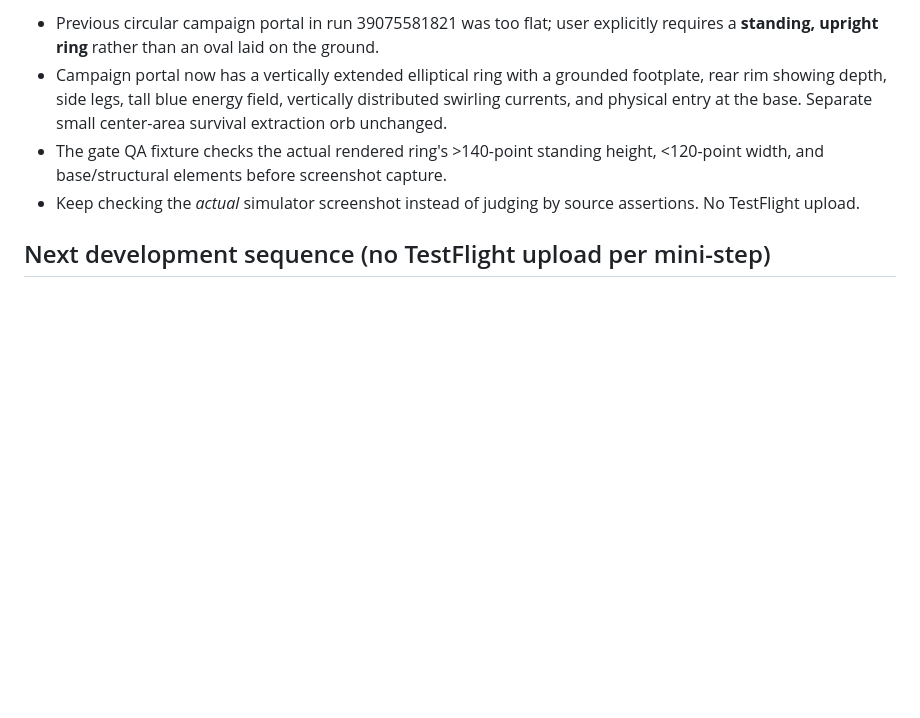
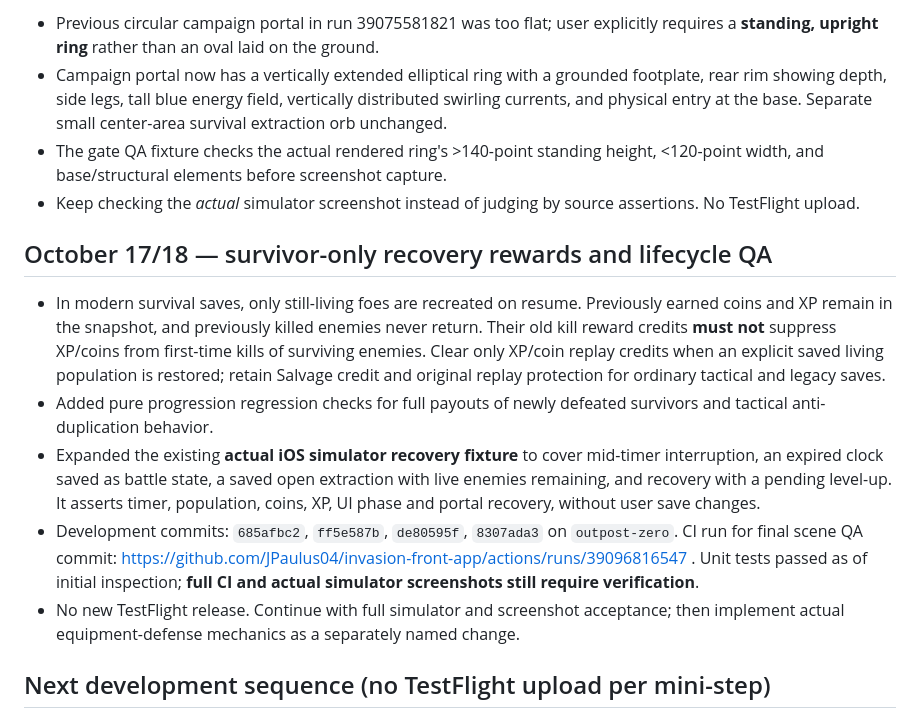
Before and after one commit to JPaulus04/invasion-front-app, a Markdown page: docs/OUTPOST_ZERO_HANDOFF.md, the part around the change. Rendered like a GitHub page; blank space fills up the shorter version.

Commit message:
Handoff: record survival recovery reward fix and resumed lifecycle QA

```diff
--- a/docs/OUTPOST_ZERO_HANDOFF.md
+++ b/docs/OUTPOST_ZERO_HANDOFF.md
@@ -69,6 +69,13 @@ ChatGPT project discussions have become extremely long. Open this file and inspe
 - The gate QA fixture checks the actual rendered ring's >140-point standing height, <120-point width, and base/structural elements before screenshot capture.
 - Keep checking the *actual* simulator screenshot instead of judging by source assertions. No TestFlight upload.
 
+## October 17/18 — survivor-only recovery rewards and lifecycle QA
+- In modern survival saves, only still-living foes are recreated on resume. Previously earned coins and XP remain in the snapshot, and previously killed enemies never return. Their old kill reward credits **must not** suppress XP/coins from first-time kills of surviving enemies. Clear only XP/coin replay credits when an explicit saved living population is restored; retain Salvage credit and original replay protection for ordinary tactical and legacy saves.
+- Added pure progression regression checks for full payouts of newly defeated survivors and tactical anti-duplication behavior.
+- Expanded the existing **actual iOS simulator recovery fixture** to cover mid-timer interruption, an expired clock saved as battle state, a saved open extraction with live enemies remaining, and recovery with a pending level-up. It asserts timer, population, coins, XP, UI phase and portal recovery, without user save changes.
+- Development commits: `685afbc2`, `ff5e587b`, `de80595f`, `8307ada3` on `outpost-zero`. CI run for final scene QA commit: https://github.com/JPaulus04/invasion-front-app/actions/runs/39096816547 . Unit tests passed as of initial inspection; **full CI and actual simulator screenshots still require verification**.
+- No new TestFlight release. Continue with full simulator and screenshot acceptance; then implement actual equipment-defense mechanics as a separately named change.
+
 ## Next development sequence (no TestFlight upload per mini-step)
 1. **Timed Encounter Completion** — wire true time-based extraction and different extraction structure into ordinary `OutpostScene` gameplay, with no live enemy requirement, no new spawns after timer, clean transit with remaining enemies, and correct rewards. Keep room combat intact. Avoid gate/phase paths that strand the player.
 2. **Save/recovery** — verify resume during timed encounter, after timer but before extraction, and while level-up modal is present; no reward/XP duplication and no accidentally refilled active swarm.
```
